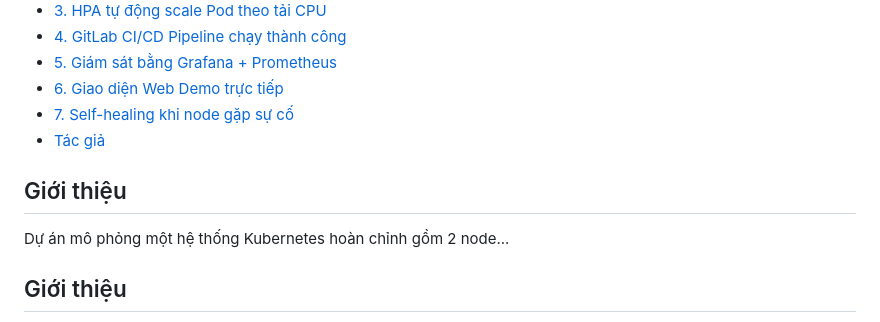
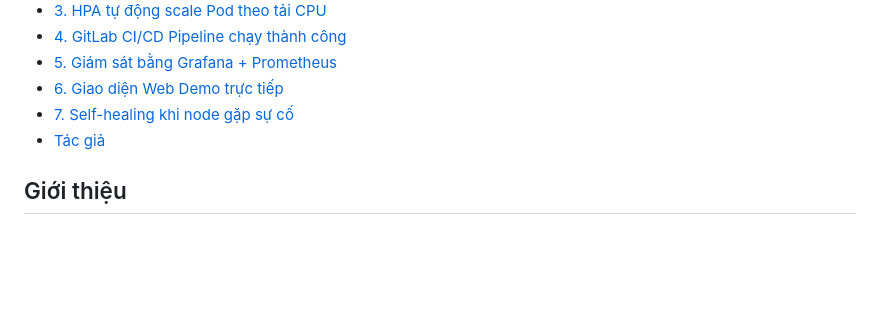
Before and after one commit to minhhiep05/loadtest-api, a Markdown page: README.md, the part around the change. GitHub-like rendering; blank space fills up the shorter version.

```diff
--- a/README.md
+++ b/README.md
@@ -13,10 +13,6 @@
 - [6. Giao diện Web Demo trực tiếp](#6-giao-diện-web-demo-trực-tiếp)
 - [7. Self-healing khi node gặp sự cố](#7-self-healing-khi-node-gặp-sự-cố)
 - [Tác giả](#tác-giả)
-
-## Giới thiệu
-
-Dự án mô phỏng một hệ thống Kubernetes hoàn chỉnh gồm 2 node...
 
 ## Giới thiệu
 
```
